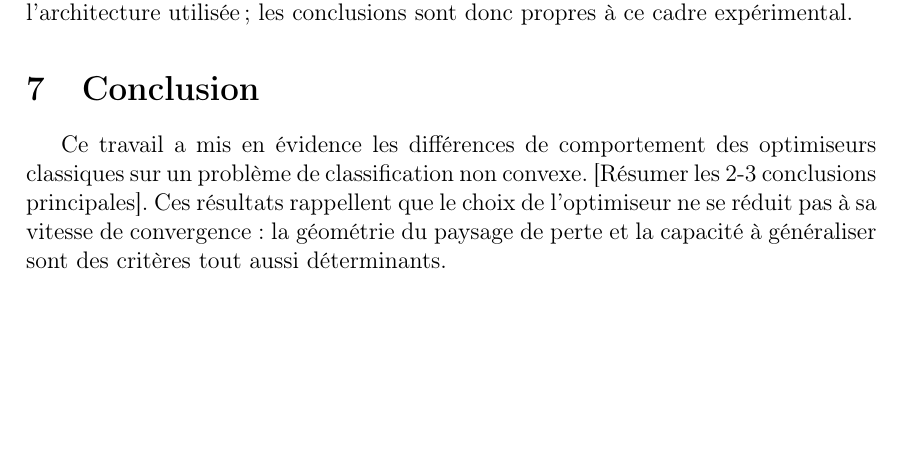
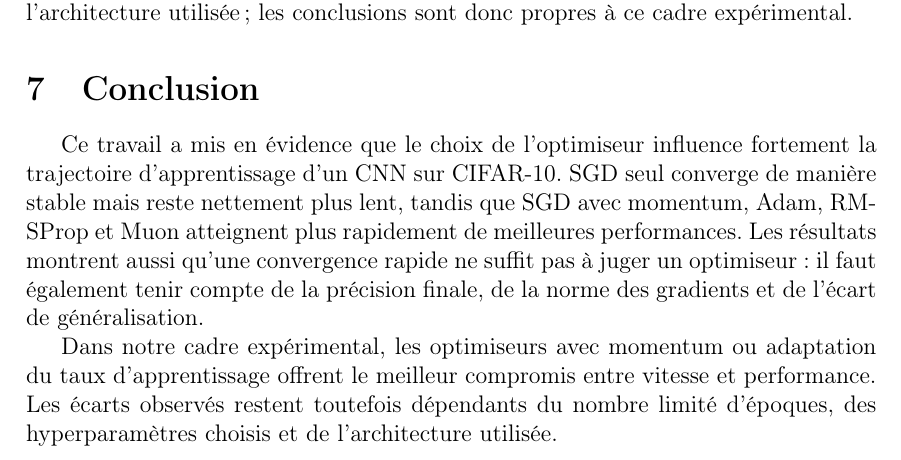
Before and after one commit to Gabriel-orcun/Convex-Optimisation, a LaTeX paper (main.tex): part of page 18 of 19, cut so that both start at the same text, the shorter picture padded with empty space. Compiled offline with pdfLaTeX.

Commit message:
final report -- to submit

```diff
--- a/main.tex
+++ b/main.tex
@@ -480,7 +480,18 @@ cadre expérimental.
 \label{sec:conclusion}
 % ==========================================================
 
-Ce travail a mis en évidence les différences de comportement des optimiseurs classiques sur un problème de classification non convexe. [Résumer les 2-3 conclusions principales]. Ces résultats rappellent que le choix de l'optimiseur ne se réduit pas à sa vitesse de convergence : la géométrie du paysage de perte et la capacité à généraliser sont des critères tout aussi déterminants.
+Ce travail a mis en évidence que le choix de l'optimiseur influence fortement la
+trajectoire d'apprentissage d'un CNN sur CIFAR-10. SGD seul converge de manière
+stable mais reste nettement plus lent, tandis que SGD avec momentum, Adam,
+RMSProp et Muon atteignent plus rapidement de meilleures performances. Les
+résultats montrent aussi qu'une convergence rapide ne suffit pas à juger un
+optimiseur : il faut également tenir compte de la précision finale, de la norme
+des gradients et de l'écart de généralisation.
+
+Dans notre cadre expérimental, les optimiseurs avec momentum ou adaptation du
+taux d'apprentissage offrent le meilleur compromis entre vitesse et performance.
+Les écarts observés restent toutefois dépendants du nombre limité d'époques, des
+hyperparamètres choisis et de l'architecture utilisée.
 
 \newpage
 % ==========================================================
```
Also changed, not shown: 2 other files.
